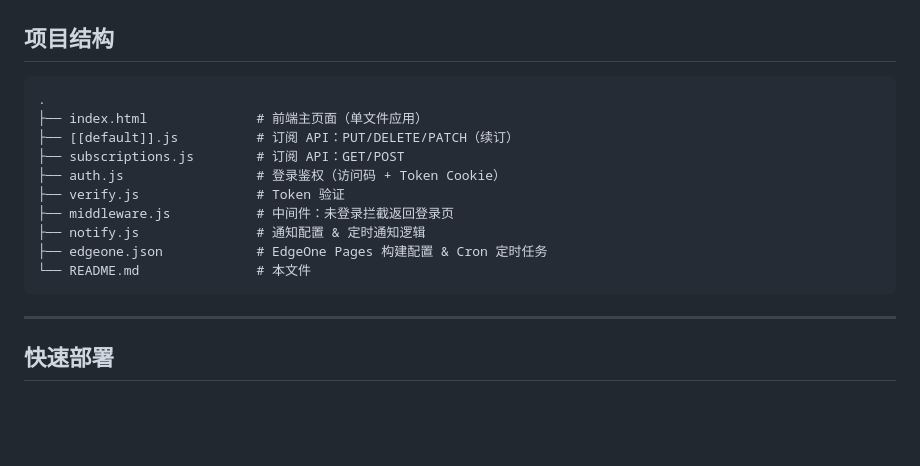
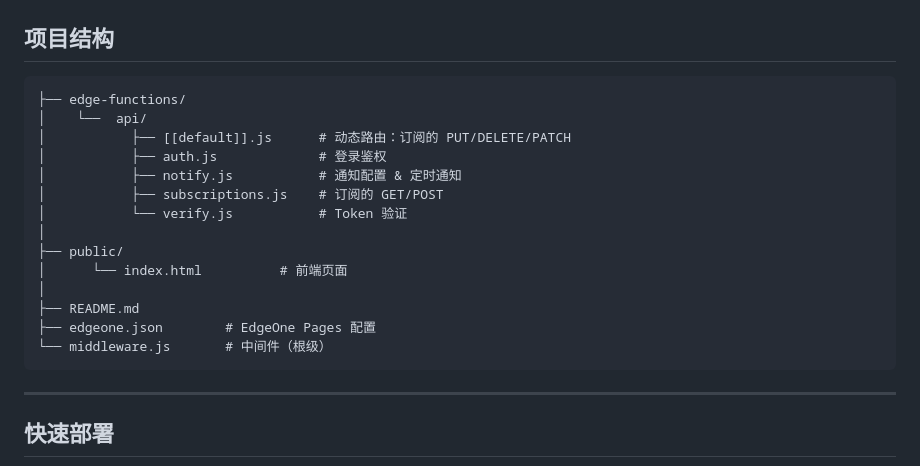
Before and after one commit to kinga-a/Fsub, a Markdown page: README.md, the part around the change. Drawn GitHub-style; blank space fills up the shorter version.

````diff
--- a/README.md
+++ b/README.md
@@ -42,16 +42,20 @@
 ## 项目结构
 
 ```
-.
-├── index.html              # 前端主页面（单文件应用）
-├── [[default]].js          # 订阅 API：PUT/DELETE/PATCH（续订）
-├── subscriptions.js        # 订阅 API：GET/POST
-├── auth.js                 # 登录鉴权（访问码 + Token Cookie）
-├── verify.js               # Token 验证
-├── middleware.js           # 中间件：未登录拦截返回登录页
-├── notify.js               # 通知配置 & 定时通知逻辑
-├── edgeone.json            # EdgeOne Pages 构建配置 & Cron 定时任务
-└── README.md               # 本文件
+├── edge-functions/
+│    └──  api/
+│           ├── [[default]].js      # 动态路由：订阅的 PUT/DELETE/PATCH
+│           ├── auth.js             # 登录鉴权
+│           ├── notify.js           # 通知配置 & 定时通知
+│           ├── subscriptions.js    # 订阅的 GET/POST
+│           └── verify.js           # Token 验证
+│
+├── public/
+│      └── index.html          # 前端页面
+│
+├── README.md
+├── edgeone.json        # EdgeOne Pages 配置
+└── middleware.js       # 中间件（根级）
 ```
 
 ---
````
